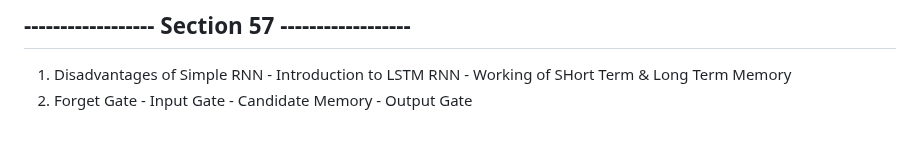
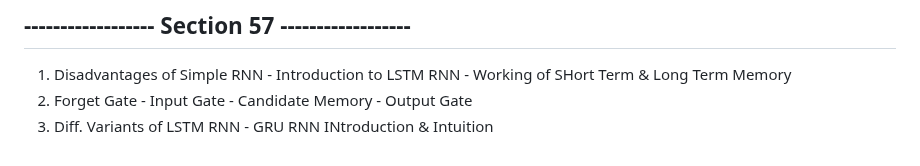
Before and after one commit to jasjeev013/ML_Learning, a Markdown page: README.md, the part around the change. Rendered like a GitHub page.

Commit message:
Add section on LSTM RNN variants and GRU RNN introduction

```diff
--- a/README.md
+++ b/README.md
@@ -395,3 +395,4 @@
 
 1. Disadvantages of Simple RNN - Introduction to LSTM RNN - Working of SHort Term & Long Term Memory
 2. Forget Gate - Input Gate - Candidate Memory - Output Gate
+3. Diff. Variants of LSTM RNN - GRU RNN INtroduction & Intuition
```
